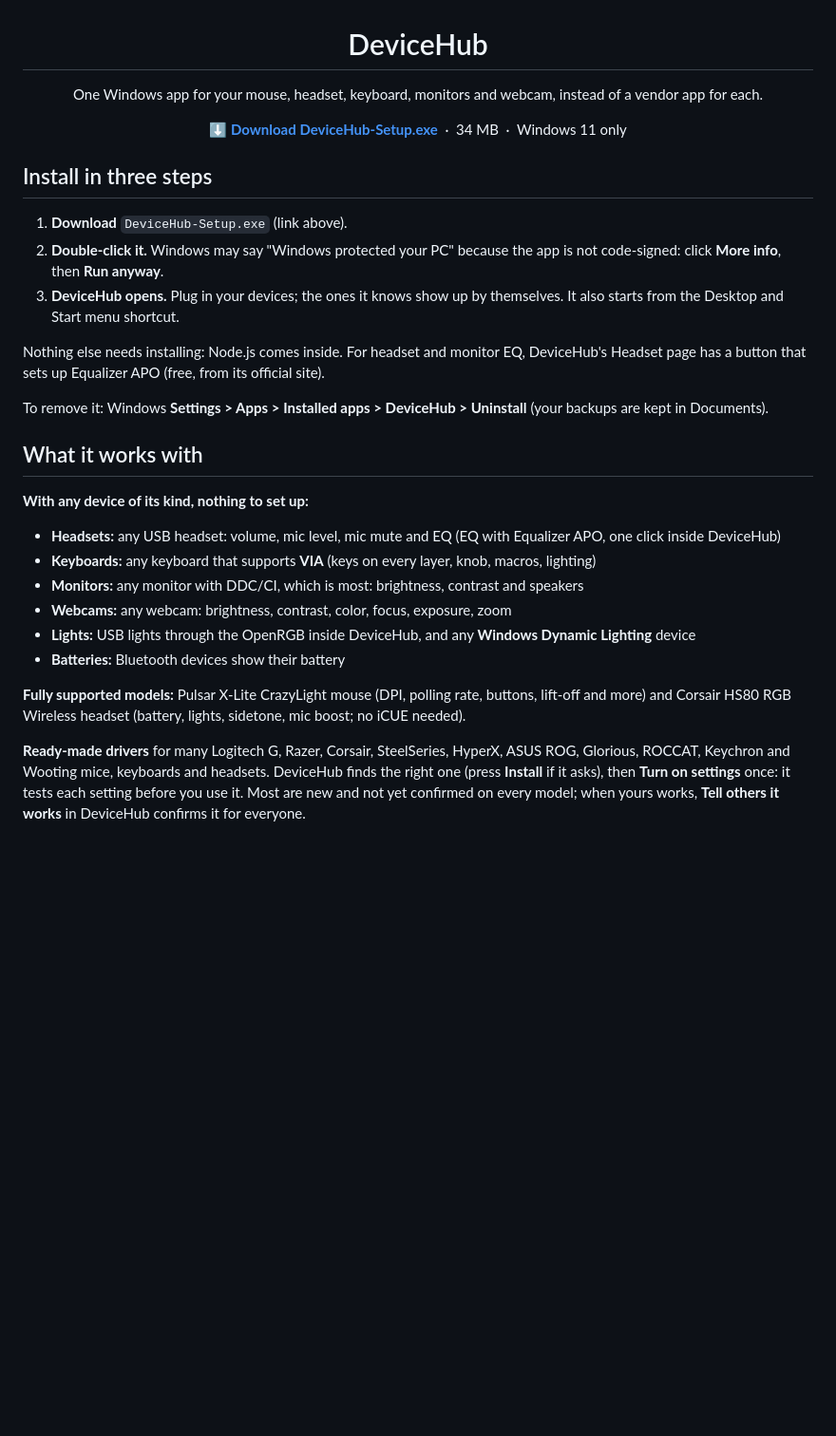
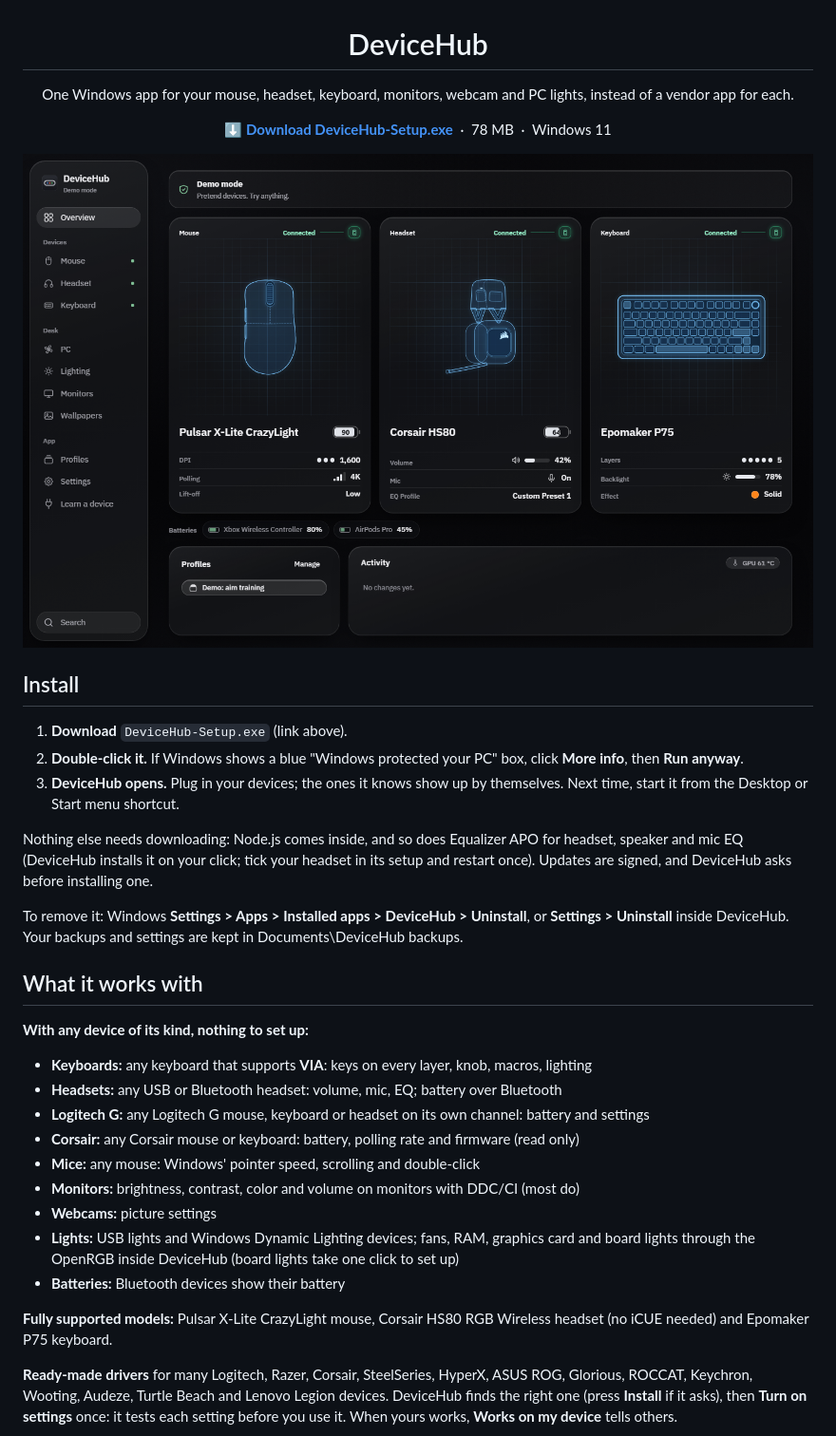
Before and after one commit to Dsmjr2/DeviceHub-download, a Markdown page: README.md, the part around the change printed below. Shown: that part at 95% size. Rendered like a GitHub page; pictures changed too: images/overview.png (added); blank space fills up the shorter version.

Commit message:
Download page for 1.62: current size, install and EQ steps, what works with any device, all brands with drivers, screenshots from the app's demo mode

```diff
--- a/README.md
+++ b/README.md
@@ -1,42 +1,48 @@
 <h1 align="center">DeviceHub</h1>
 
-<p align="center">One Windows app for your mouse, headset, keyboard, monitors and webcam, instead of a vendor app for each.</p>
+<p align="center">One Windows app for your mouse, headset, keyboard, monitors, webcam and PC lights, instead of a vendor app for each.</p>
 
 <p align="center">
-  <a href="https://github.com/Dsmjr2/DeviceHub-download/releases/download/v1.0/DeviceHub-Setup.exe"><b>⬇ Download DeviceHub-Setup.exe</b></a>
-  &nbsp;·&nbsp; 34 MB &nbsp;·&nbsp; Windows 11 only
+  <a href="https://github.com/Dsmjr2/DeviceHub-download/releases/latest/download/DeviceHub-Setup.exe"><b>⬇ Download DeviceHub-Setup.exe</b></a>
+  &nbsp;·&nbsp; 78 MB &nbsp;·&nbsp; Windows 11
 </p>
 
-## Install in three steps
+<p align="center"><img src="images/overview.png" alt="DeviceHub's Overview: mouse, headset and keyboard with their battery and main settings" width="860"></p>
+
+## Install
 
 1. **Download** `DeviceHub-Setup.exe` (link above).
-2. **Double-click it.** Windows may say "Windows protected your PC" because the app is not code-signed: click
-   **More info**, then **Run anyway**.
-3. **DeviceHub opens.** Plug in your devices; the ones it knows show up by themselves. It also starts from the
-   Desktop and Start menu shortcut.
+2. **Double-click it.** If Windows shows a blue "Windows protected your PC" box, click **More info**, then **Run anyway**.
+3. **DeviceHub opens.** Plug in your devices; the ones it knows show up by themselves. Next time, start it from the
+   Desktop or Start menu shortcut.
 
-Nothing else needs installing: Node.js comes inside. For headset and monitor EQ, DeviceHub's Headset page has a
-button that sets up Equalizer APO (free, from its official site).
+Nothing else needs downloading: Node.js comes inside, and so does Equalizer APO for headset, speaker and mic EQ
+(DeviceHub installs it on your click; tick your headset in its setup and restart once). Updates are signed, and
+DeviceHub asks before installing one.
 
-To remove it: Windows **Settings > Apps > Installed apps > DeviceHub > Uninstall** (your backups are kept in
-Documents).
+To remove it: Windows **Settings > Apps > Installed apps > DeviceHub > Uninstall**, or **Settings > Uninstall** inside
+DeviceHub. Your backups and settings are kept in Documents\DeviceHub backups.
 
 ## What it works with
 
 **With any device of its kind, nothing to set up:**
 
-- **Headsets:** any USB headset: volume, mic level, mic mute and EQ (EQ with Equalizer APO, one click inside DeviceHub)
-- **Keyboards:** any keyboard that supports **VIA** (keys on every layer, knob, macros, lighting)
-- **Monitors:** any monitor with DDC/CI, which is most: brightness, contrast and speakers
-- **Webcams:** any webcam: brightness, contrast, color, focus, exposure, zoom
-- **Lights:** USB lights through the OpenRGB inside DeviceHub, and any **Windows Dynamic Lighting** device
+- **Keyboards:** any keyboard that supports **VIA**: keys on every layer, knob, macros, lighting
+- **Headsets:** any USB or Bluetooth headset: volume, mic, EQ; battery over Bluetooth
+- **Logitech G:** any Logitech G mouse, keyboard or headset on its own channel: battery and settings
+- **Corsair:** any Corsair mouse or keyboard: battery, polling rate and firmware (read only)
+- **Mice:** any mouse: Windows' pointer speed, scrolling and double-click
+- **Monitors:** brightness, contrast, color and volume on monitors with DDC/CI (most do)
+- **Webcams:** picture settings
+- **Lights:** USB lights and Windows Dynamic Lighting devices; fans, RAM, graphics card and board lights through the
+  OpenRGB inside DeviceHub (board lights take one click to set up)
 - **Batteries:** Bluetooth devices show their battery
 
-**Fully supported models:** Pulsar X-Lite CrazyLight mouse (DPI, polling rate, buttons, lift-off and more) and Corsair HS80
-RGB Wireless headset (battery, lights, sidetone, mic boost; no iCUE needed).
+**Fully supported models:** Pulsar X-Lite CrazyLight mouse, Corsair HS80 RGB Wireless headset (no iCUE needed) and
+Epomaker P75 keyboard.
 
-**Ready-made drivers** for many Logitech G, Razer, Corsair, SteelSeries, HyperX, ASUS ROG, Glorious, ROCCAT, Keychron and
-Wooting mice, keyboards and headsets. DeviceHub finds the right one (press **Install** if it asks), then **Turn on
-settings** once: it tests each setting before you use it. Most are new and not yet confirmed on every model; when
-yours works, **Tell others it works** in DeviceHub confirms it for everyone.
+**Ready-made drivers** for many Logitech, Razer, Corsair, SteelSeries, HyperX, ASUS ROG, Glorious, ROCCAT, Keychron,
+Wooting, Audeze, Turtle Beach and Lenovo Legion devices. DeviceHub finds the right one (press **Install** if it asks),
+then **Turn on settings** once: it tests each setting before you use it. When yours works, **Works on my device**
+tells others.
 
```
Also changed, not shown: other parts of README.md (+11 -7 lines), images/lighting.png (added), images/mouse.png (added), images/supported.png (added).
